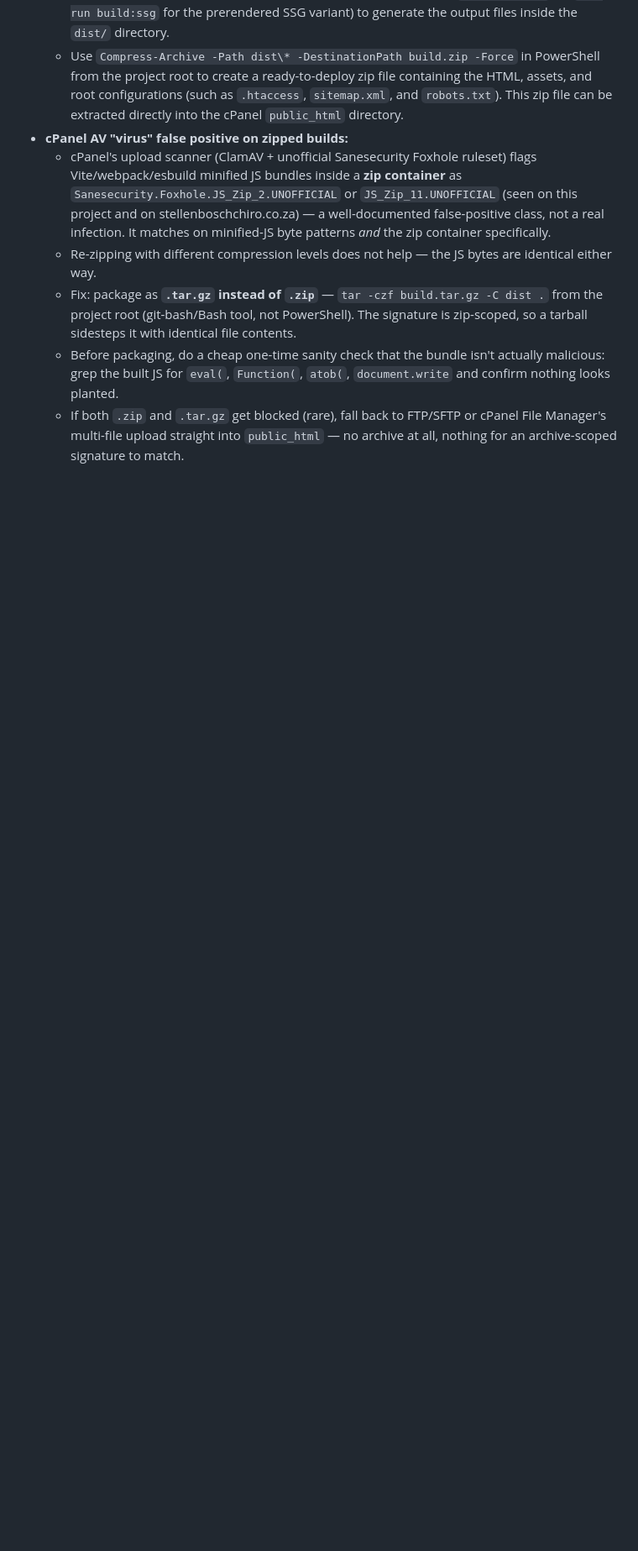
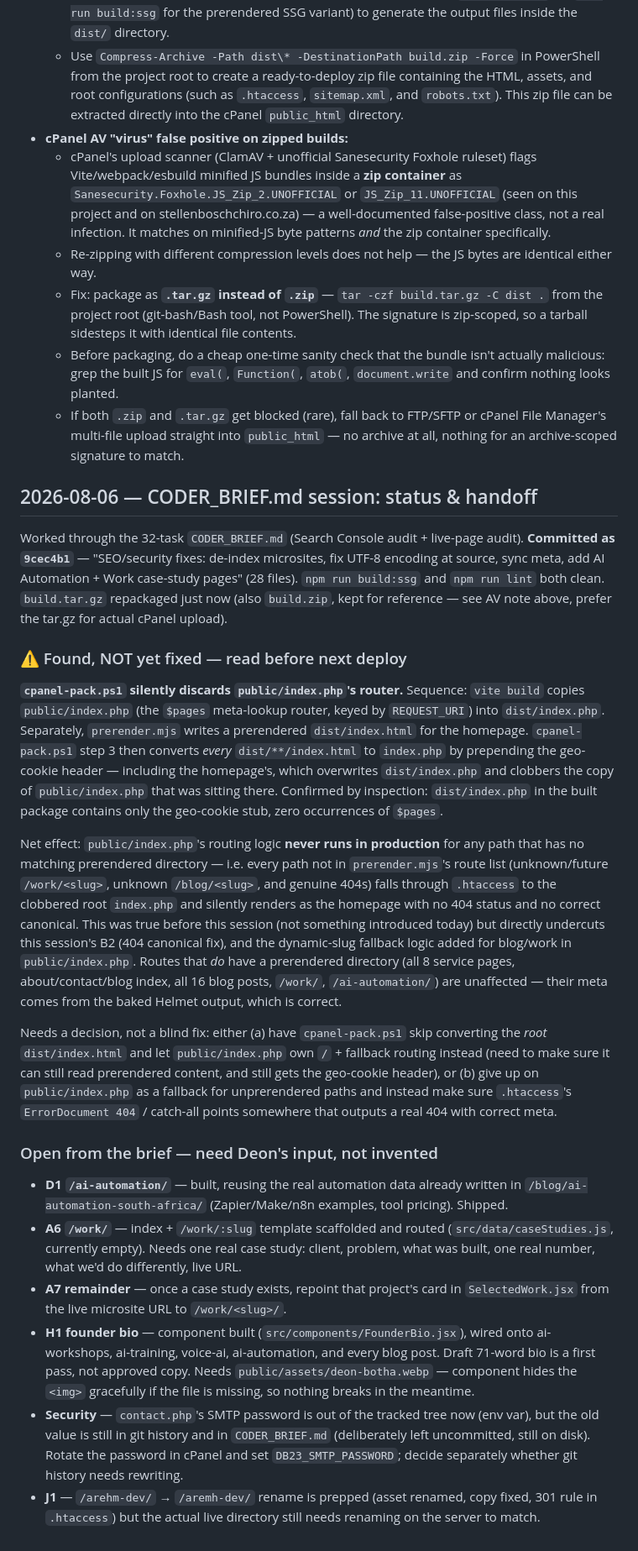
Before and after one commit to DB23Digital/db23ecommerce, a Markdown page: .agent/feedback.md, the part around the change. Shown at 84% size. Rendered like a GitHub page; blank space fills up the shorter version.

Commit message:
Document CODER_BRIEF.md session status and the index.php clobbering bug
Records what shipped in 9cec4b1, packaging notes, and a deploy-pipeline
bug found while packaging: cpanel-pack.ps1 overwrites public/index.php's
router with a bare geo-cookie stub when it converts the prerendered
homepage HTML. Needs a decision before next deploy, not a blind fix.

Co-Authored-By: Claude Sonnet 5 <noreply@anthropic.com>

```diff
--- a/.agent/feedback.md
+++ b/.agent/feedback.md
@@ -31,3 +31,57 @@
   - Fix: package as **`.tar.gz` instead of `.zip`** — `tar -czf build.tar.gz -C dist .` from the project root (git-bash/Bash tool, not PowerShell). The signature is zip-scoped, so a tarball sidesteps it with identical file contents.
   - Before packaging, do a cheap one-time sanity check that the bundle isn't actually malicious: grep the built JS for `eval(`, `Function(`, `atob(`, `document.write` and confirm nothing looks planted.
   - If both `.zip` and `.tar.gz` get blocked (rare), fall back to FTP/SFTP or cPanel File Manager's multi-file upload straight into `public_html` — no archive at all, nothing for an archive-scoped signature to match.
+
+## 2026-08-06 — CODER_BRIEF.md session: status & handoff
+
+Worked through the 32-task `CODER_BRIEF.md` (Search Console audit + live-page audit). **Committed as
+`9cec4b1`** — "SEO/security fixes: de-index microsites, fix UTF-8 encoding at source, sync meta, add
+AI Automation + Work case-study pages" (28 files). `npm run build:ssg` and `npm run lint` both clean.
+`build.tar.gz` repackaged just now (also `build.zip`, kept for reference — see AV note above, prefer
+the tar.gz for actual cPanel upload).
+
+### ⚠️ Found, NOT yet fixed — read before next deploy
+
+**`cpanel-pack.ps1` silently discards `public/index.php`'s router.** Sequence: `vite build` copies
+`public/index.php` (the `$pages` meta-lookup router, keyed by `REQUEST_URI`) into `dist/index.php`.
+Separately, `prerender.mjs` writes a prerendered `dist/index.html` for the homepage. `cpanel-pack.ps1`
+step 3 then converts *every* `dist/**/index.html` to `index.php` by prepending the geo-cookie header —
+including the homepage's, which overwrites `dist/index.php` and clobbers the copy of `public/index.php`
+that was sitting there. Confirmed by inspection: `dist/index.php` in the built package contains only the
+geo-cookie stub, zero occurrences of `$pages`.
+
+Net effect: `public/index.php`'s routing logic **never runs in production** for any path that has no
+matching prerendered directory — i.e. every path not in `prerender.mjs`'s route list (unknown/future
+`/work/<slug>`, unknown `/blog/<slug>`, and genuine 404s) falls through `.htaccess` to the clobbered
+root `index.php` and silently renders as the homepage with no 404 status and no correct canonical. This
+was true before this session (not something introduced today) but directly undercuts this session's B2
+(404 canonical fix), and the dynamic-slug fallback logic added for blog/work in `public/index.php`.
+Routes that *do* have a prerendered directory (all 8 service pages, about/contact/blog index, all 16
+blog posts, `/work/`, `/ai-automation/`) are unaffected — their meta comes from the baked Helmet output,
+which is correct.
+
+Needs a decision, not a blind fix: either (a) have `cpanel-pack.ps1` skip converting the *root*
+`dist/index.html` and let `public/index.php` own `/` + fallback routing instead (need to make sure it
+can still read prerendered content, and still gets the geo-cookie header), or (b) give up on
+`public/index.php` as a fallback for unprerendered paths and instead make sure `.htaccess`'s
+`ErrorDocument 404` / catch-all points somewhere that outputs a real 404 with correct meta.
+
+### Open from the brief — need Deon's input, not invented
+
+- **D1 `/ai-automation/`** — built, reusing the real automation data already written in
+  `/blog/ai-automation-south-africa/` (Zapier/Make/n8n examples, tool pricing). Shipped.
+- **A6 `/work/`** — index + `/work/:slug` template scaffolded and routed (`src/data/caseStudies.js`,
+  currently empty). Needs one real case study: client, problem, what was built, one real number, what
+  we'd do differently, live URL.
+- **A7 remainder** — once a case study exists, repoint that project's card in `SelectedWork.jsx` from
+  the live microsite URL to `/work/<slug>/`.
+- **H1 founder bio** — component built (`src/components/FounderBio.jsx`), wired onto ai-workshops,
+  ai-training, voice-ai, ai-automation, and every blog post. Draft 71-word bio is a first pass, not
+  approved copy. Needs `public/assets/deon-botha.webp` — component hides the `<img>` gracefully if the
+  file is missing, so nothing breaks in the meantime.
+- **Security** — `contact.php`'s SMTP password is out of the tracked tree now (env var), but the old
+  value is still in git history and in `CODER_BRIEF.md` (deliberately left uncommitted, still on disk).
+  Rotate the password in cPanel and set `DB23_SMTP_PASSWORD`; decide separately whether git history
+  needs rewriting.
+- **J1** — `/arehm-dev/` → `/aremh-dev/` rename is prepped (asset renamed, copy fixed, 301 rule in
+  `.htaccess`) but the actual live directory still needs renaming on the server to match.
```
